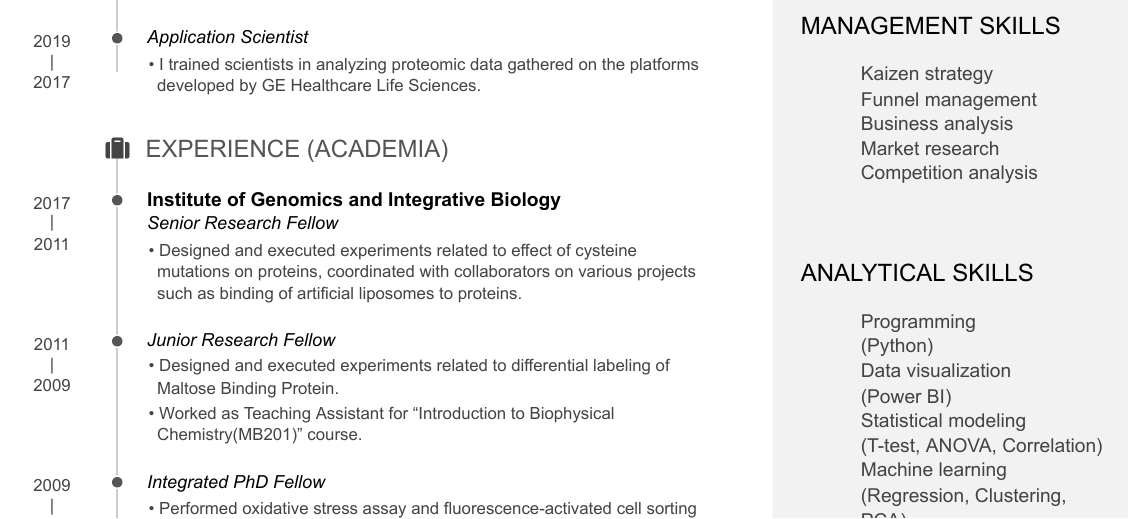
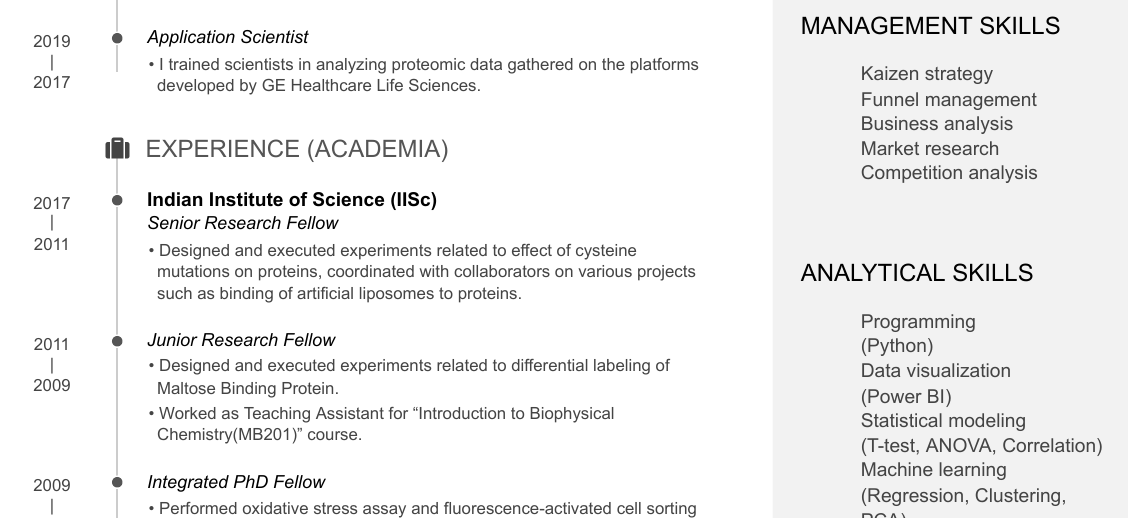
Before and after one commit to ameekbhalla/cv, an R Markdown document (default-style/Likhesh_Sharma_Résumé.Rmd): part of the page, cut so that both start at the same text. The pictures show the output file default-style/Likhesh_Sharma_Résumé.pdf that the author committed with the source.

Commit message:
edited institute name

```diff
--- a/default-style/Likhesh_Sharma_Résumé.Rmd
+++ b/default-style/Likhesh_Sharma_Résumé.Rmd
@@ -102,7 +102,7 @@ N/A <!-- New Delhi -->
 
 ## Experience (Academia) {data-icon="suitcase"}
 
-### Institute of Genomics and Integrative Biology
+### Indian Institute of Science (IISc)
 
 *Senior Research Fellow*
 
```
Also changed, not shown: default-style/Likhesh_Sharma_Résumé.pdf.
